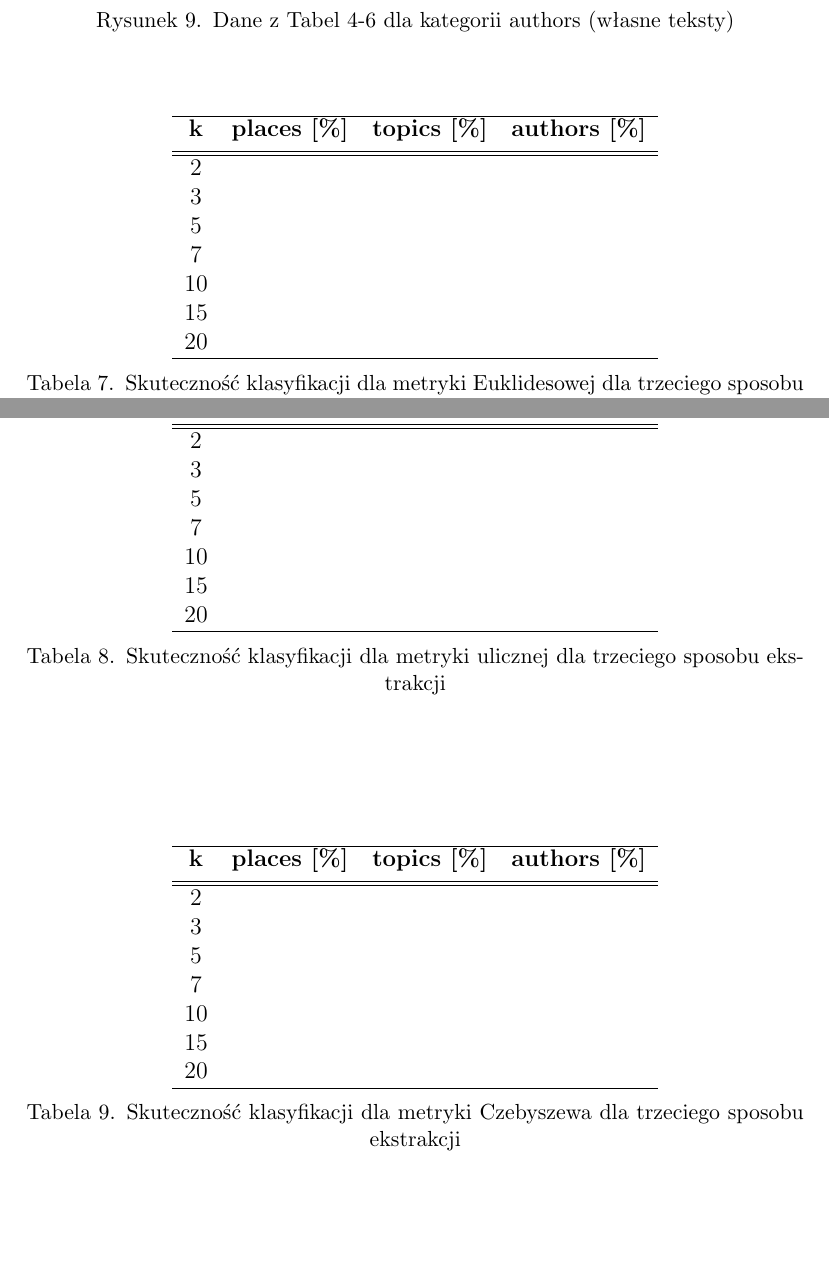
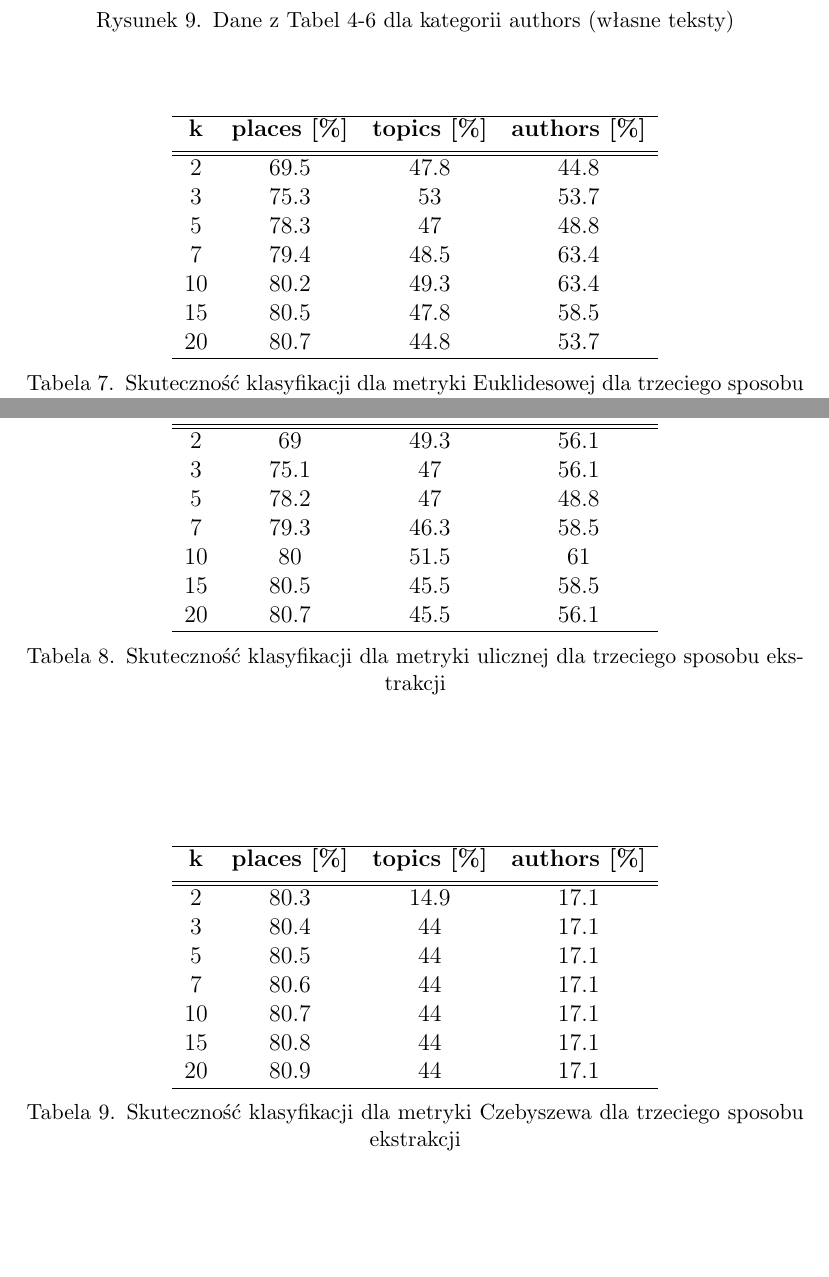
Before and after one commit to hubjust/KSR, a LaTeX document (Zadanie 1 - Sprawozdanie/Zadanie1.tex): two parts of pages 11 and 12 of 19, joined at a grey line, cut so that both start at the same text, the shorter picture padded with empty space. Compiled offline with pdfLaTeX.

Commit message:
Wyniki cyk

```diff
--- a/Zadanie 1 - Sprawozdanie/Zadanie1.tex
+++ b/Zadanie 1 - Sprawozdanie/Zadanie1.tex
@@ -309,13 +309,13 @@ Poniższej umieszczone tabele oraz wykresy są wynikami przeprowadzonych przez n
 		\textbf{k} & \textbf{places [\%]} & \textbf{topics [\%]} &  \textbf{authors [\%]} \\ [0.5ex]
 		\hline
 		\hline
-		2 &  &  &  \\
-		3 &  &  &  \\
-		5 &  &  & \\
-		7 &  &  &  \\
-		10 &  &  &  \\
-		15 &  &  &  \\
-		20 &  &  &  \\
+		2 & 69.5 & 47.8 & 44.8 \\
+		3 & 75.3 & 53 & 53.7 \\
+		5 & 78.3 & 47 & 48.8 \\
+		7 & 79.4 & 48.5 & 63.4 \\
+		10 & 80.2 & 49.3 & 63.4 \\
+		15 & 80.5 & 47.8 & 58.5 \\
+		20 & 80.7 & 44.8 & 53.7 \\
 		\hline
 	\end{tabular}
 	\caption{Skuteczność klasyfikacji dla metryki Euklidesowej dla trzeciego sposobu ekstrakcji}
@@ -328,13 +328,13 @@ Poniższej umieszczone tabele oraz wykresy są wynikami przeprowadzonych przez n
 		\textbf{k} & \textbf{places [\%]} & \textbf{topics [\%]} &  \textbf{authors [\%]} \\ [0.5ex]
 		\hline
 		\hline
-		2 &  &  &  \\
-		3 &  &  &  \\
-		5 &  &  &  \\
-		7 &  &  &  \\
-		10 &  &  &  \\
-		15 &  &  &  \\
-		20 &  &  &  \\
+		2 & 69 & 49.3 & 56.1 \\
+		3 & 75.1 & 47 & 56.1 \\
+		5 & 78.2 & 47 & 48.8 \\
+		7 & 79.3 & 46.3 & 58.5 \\
+		10 & 80 & 51.5 & 61 \\
+		15 & 80.5 & 45.5 & 58.5 \\
+		20 & 80.7 & 45.5 & 56.1 \\
 		\hline
 	\end{tabular}
 	\caption{Skuteczność klasyfikacji dla metryki ulicznej dla trzeciego sposobu ekstrakcji}
@@ -347,13 +347,13 @@ Poniższej umieszczone tabele oraz wykresy są wynikami przeprowadzonych przez n
 		\textbf{k} & \textbf{places [\%]} & \textbf{topics [\%]} &  \textbf{authors [\%]} \\ [0.5ex]
 		\hline
 		\hline
-		2 &  &  &  \\
-		3 &  &  &  \\
-		5 &  &  &  \\
-		7 &  &  &  \\
-		10 &  &  &  \\
-		15 &  &  &  \\
-		20 &  &  &  \\
+		2 & 80.3 & 14.9 & 17.1 \\
+		3 & 80.4 & 44 & 17.1 \\
+		5 & 80.5 & 44 & 17.1 \\
+		7 & 80.6 & 44 & 17.1 \\
+		10 & 80.7 & 44 & 17.1 \\
+		15 & 80.8 & 44 & 17.1 \\
+		20 & 80.9 & 44 & 17.1 \\
 		\hline
 	\end{tabular}
 	\caption{Skuteczność klasyfikacji dla metryki Czebyszewa dla trzeciego sposobu ekstrakcji}
```
Also changed, not shown: Zadanie 1 - Sprawozdanie/Zadanie1.tex (24 more changed lines).
